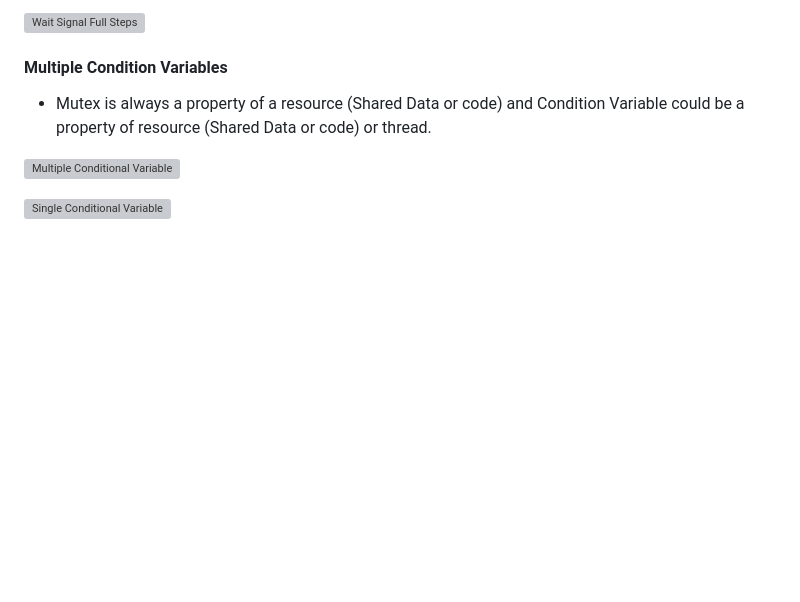
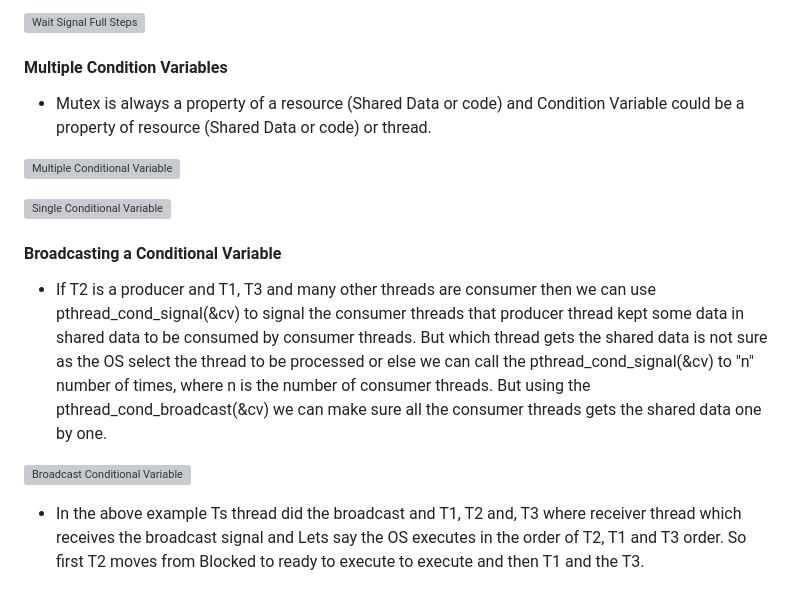
Before and after one commit to Arthovan/Software-Development, a Markdown page: C/Multithreading_and_Synchronisation/README.md, the part around the change. Drawn GitHub-style; blank space fills up the shorter version; grey boxes are pictures that could not be loaded.

```diff
--- a/C/Multithreading_and_Synchronisation/README.md
+++ b/C/Multithreading_and_Synchronisation/README.md
@@ -478,8 +478,17 @@ Inorder to protect the Critical Section we use Mutex. But there are scenarios wh
 ![Wait Signal Full Steps](./Wait_Signal_FullSteps.jpg)
 
 #### Multiple Condition Variables
+
 *   Mutex is always a property of a resource (Shared Data or code) and Condition Variable could be a property of resource (Shared Data or code) or thread.
 
 ![Multiple Conditional Variable](./Multiple_CV.jpg)
 
 ![Single Conditional Variable](./Single_CV.jpg)
+
+#### Broadcasting a Conditional Variable
+
+*   If T2 is a producer and T1, T3 and many other threads are consumer then we can use pthread_cond_signal(&cv) to signal the consumer threads that producer thread kept some data in shared data to be consumed by consumer threads. But which thread gets the shared data is not sure as the OS select the thread to be processed or else we can call the pthread_cond_signal(&cv) to "n" number of times, where n is the number of consumer threads. But using the pthread_cond_broadcast(&cv) we can make sure all the consumer threads gets the shared data one by one.
+
+![Broadcast Conditional Variable](./Broadcast_CV.jpg)
+
+*   In the above example Ts thread did the broadcast and T1, T2 and, T3 where receiver thread which receives the broadcast signal and Lets say the OS executes in the order of T2, T1 and T3 order. So first T2 moves from Blocked to ready to execute to execute and then T1 and the T3.
```
